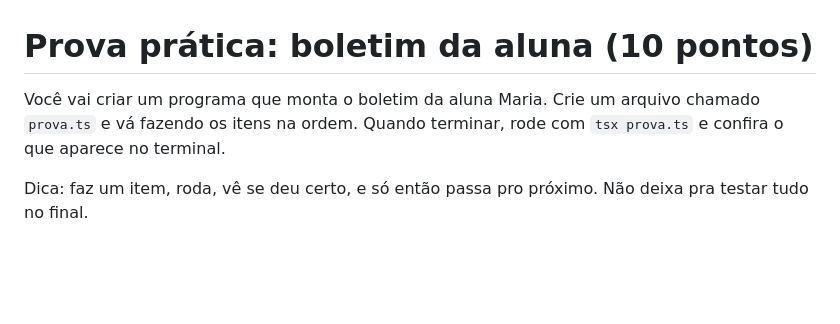
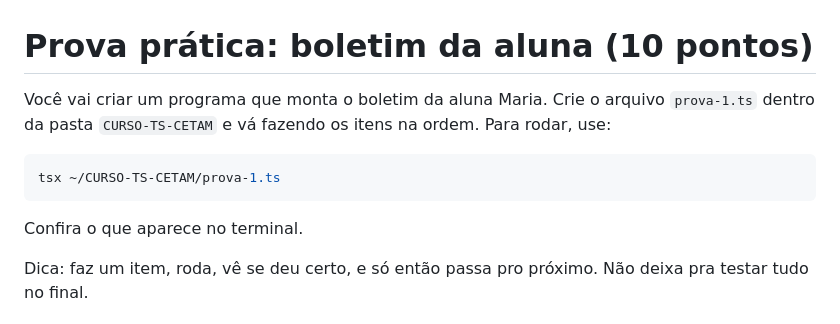
Before and after one commit to jhollyfer/CURSO-TS-CETAM, a Markdown page: prova-1.md, the part around the change. GitHub-like rendering; blank space fills up the shorter version.

Commit message:
Ajustando nome e comando de execução da prova 1

````diff
--- a/prova-1.md
+++ b/prova-1.md
@@ -1,6 +1,12 @@
 # Prova prática: boletim da aluna (10 pontos)
 
-Você vai criar um programa que monta o boletim da aluna Maria. Crie um arquivo chamado `prova.ts` e vá fazendo os itens na ordem. Quando terminar, rode com `tsx prova.ts` e confira o que aparece no terminal.
+Você vai criar um programa que monta o boletim da aluna Maria. Crie o arquivo `prova-1.ts` dentro da pasta `CURSO-TS-CETAM` e vá fazendo os itens na ordem. Para rodar, use:
+
+```bash
+tsx ~/CURSO-TS-CETAM/prova-1.ts
+```
+
+Confira o que aparece no terminal.
 
 Dica: faz um item, roda, vê se deu certo, e só então passa pro próximo. Não deixa pra testar tudo no final.
 
````
